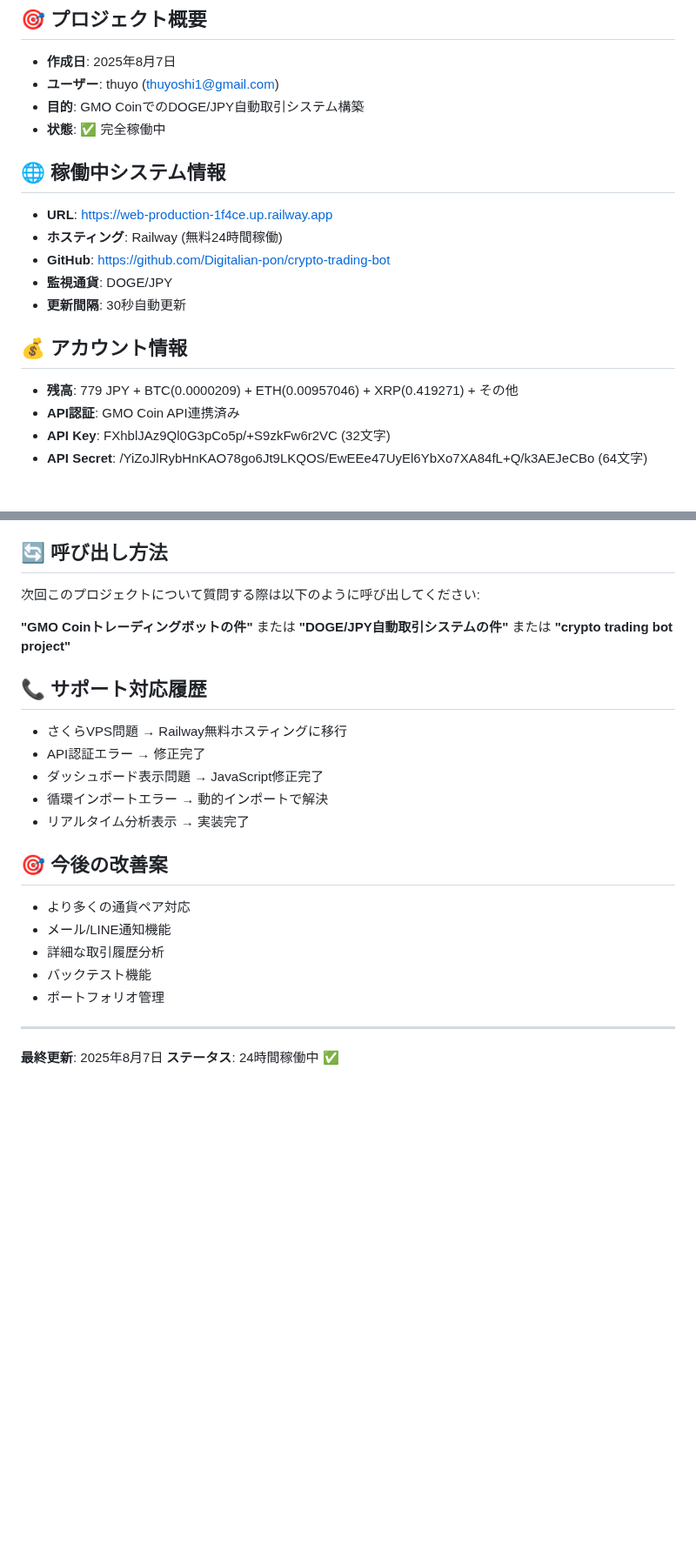
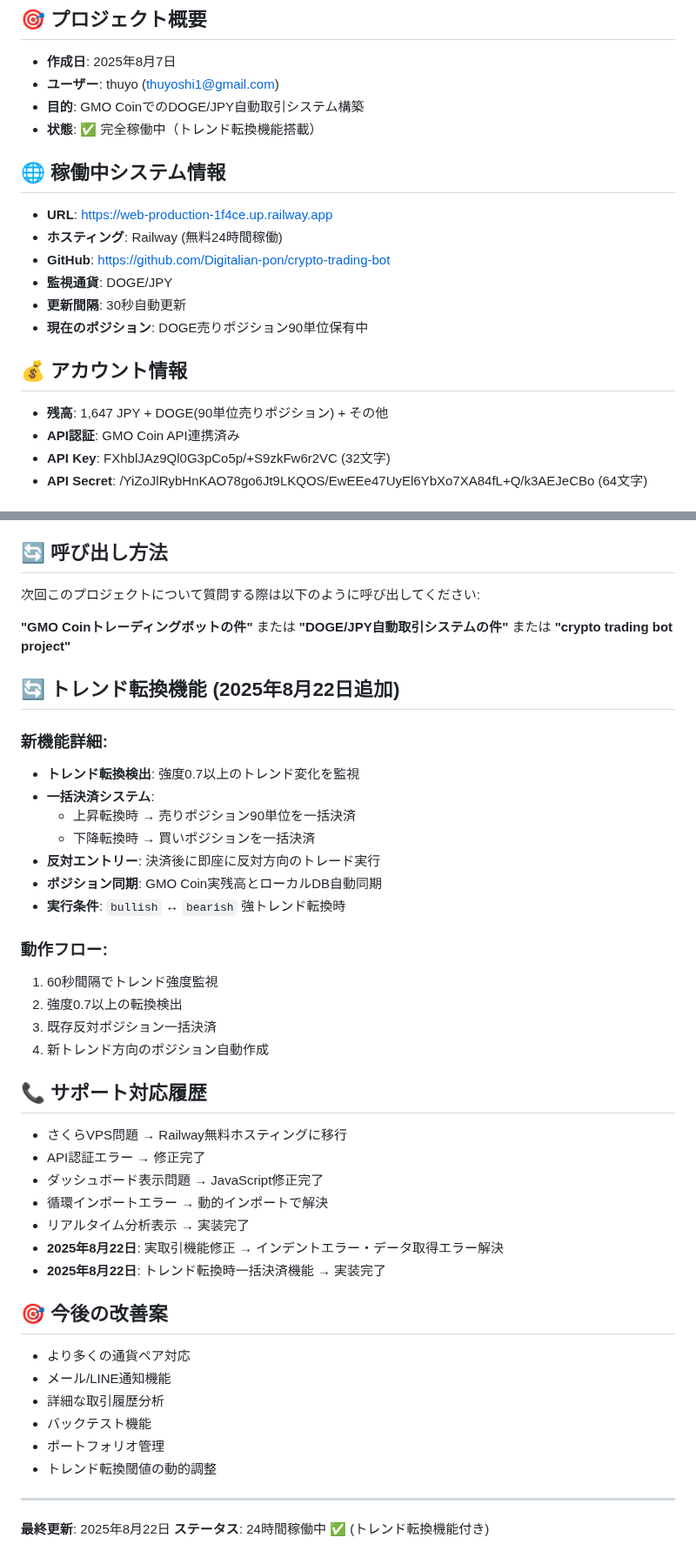
Before and after one commit to Digitalian-pon/crypto-trading-bot, a Markdown page: CLAUDE.md, 2 parts joined by grey strips. Shown at 87% size. Rendered like a GitHub page; blank space fills up the shorter version.

Commit message:
Update project memory with trend reversal functionality
- Updated project status to include trend reversal features
- Added detailed documentation of bulk position closure system
- Updated current balance information (1,647 JPY + 90 DOGE short)
- Added new feature descriptions:
  * Trend reversal detection (threshold 0.7)
  * Automatic bulk position closure on trend change
  * Opposite direction trade execution after closure
  * GMO Coin exchange position synchronization
- Updated support history with August 22, 2025 fixes
- Enhanced future improvement roadmap

🤖 Generated with [Claude Code](https://claude.ai/code)

Co-Authored-By: Claude <noreply@anthropic.com>

```diff
--- a/CLAUDE.md
+++ b/CLAUDE.md
@@ -4,7 +4,7 @@
 - **作成日**: 2025年8月7日
 - **ユーザー**: thuyo (thuyoshi1@gmail.com)
 - **目的**: GMO CoinでのDOGE/JPY自動取引システム構築
-- **状態**: ✅ 完全稼働中
+- **状態**: ✅ 完全稼働中（トレンド転換機能搭載）
 
 ## 🌐 稼働中システム情報
 - **URL**: https://web-production-1f4ce.up.railway.app
@@ -12,9 +12,10 @@
 - **GitHub**: https://github.com/Digitalian-pon/crypto-trading-bot
 - **監視通貨**: DOGE/JPY
 - **更新間隔**: 30秒自動更新
+- **現在のポジション**: DOGE売りポジション90単位保有中
 
 ## 💰 アカウント情報
-- **残高**: 779 JPY + BTC(0.0000209) + ETH(0.00957046) + XRP(0.419271) + その他
+- **残高**: 1,647 JPY + DOGE(90単位売りポジション) + その他
 - **API認証**: GMO Coin API連携済み
 - **API Key**: FXhblJAz9Ql0G3pCo5p/+S9zkFw6r2VC (32文字)
 - **API Secret**: /YiZoJlRybHnKAO78go6Jt9LKQOS/EwEEe47UyEl6YbXo7XA84fL+Q/k3AEJeCBo (64文字)
@@ -86,12 +90,30 @@ GMO_API_SECRET = /YiZoJlRybHnKAO78go6Jt9LKQOS/EwEEe47UyEl6YbXo7XA84fL+Q/k3AEJeCB
 **"DOGE/JPY自動取引システムの件"** または
 **"crypto trading bot project"**
 
+## 🔄 トレンド転換機能 (2025年8月22日追加)
+### 新機能詳細:
+- **トレンド転換検出**: 強度0.7以上のトレンド変化を監視
+- **一括決済システム**:
+  - 上昇転換時 → 売りポジション90単位を一括決済
+  - 下降転換時 → 買いポジションを一括決済
+- **反対エントリー**: 決済後に即座に反対方向のトレード実行
+- **ポジション同期**: GMO Coin実残高とローカルDB自動同期
+- **実行条件**: `bullish` ↔ `bearish` 強トレンド転換時
+
+### 動作フロー:
+1. 60秒間隔でトレンド強度監視
+2. 強度0.7以上の転換検出
+3. 既存反対ポジション一括決済
+4. 新トレンド方向のポジション自動作成
+
 ## 📞 サポート対応履歴
 - さくらVPS問題 → Railway無料ホスティングに移行
 - API認証エラー → 修正完了
 - ダッシュボード表示問題 → JavaScript修正完了
 - 循環インポートエラー → 動的インポートで解決
 - リアルタイム分析表示 → 実装完了
+- **2025年8月22日**: 実取引機能修正 → インデントエラー・データ取得エラー解決
+- **2025年8月22日**: トレンド転換時一括決済機能 → 実装完了
 
 ## 🎯 今後の改善案
 - より多くの通貨ペア対応
@@ -99,7 +121,8 @@ GMO_API_SECRET = /YiZoJlRybHnKAO78go6Jt9LKQOS/EwEEe47UyEl6YbXo7XA84fL+Q/k3AEJeCB
 - 詳細な取引履歴分析
 - バックテスト機能
 - ポートフォリオ管理
+- トレンド転換閾値の動的調整
 
 ---
-**最終更新**: 2025年8月7日
-**ステータス**: 24時間稼働中 ✅
+**最終更新**: 2025年8月22日
+**ステータス**: 24時間稼働中 ✅ (トレンド転換機能付き)
```
Also changed, not shown: other parts of CLAUDE.md (+3 -0 lines).
